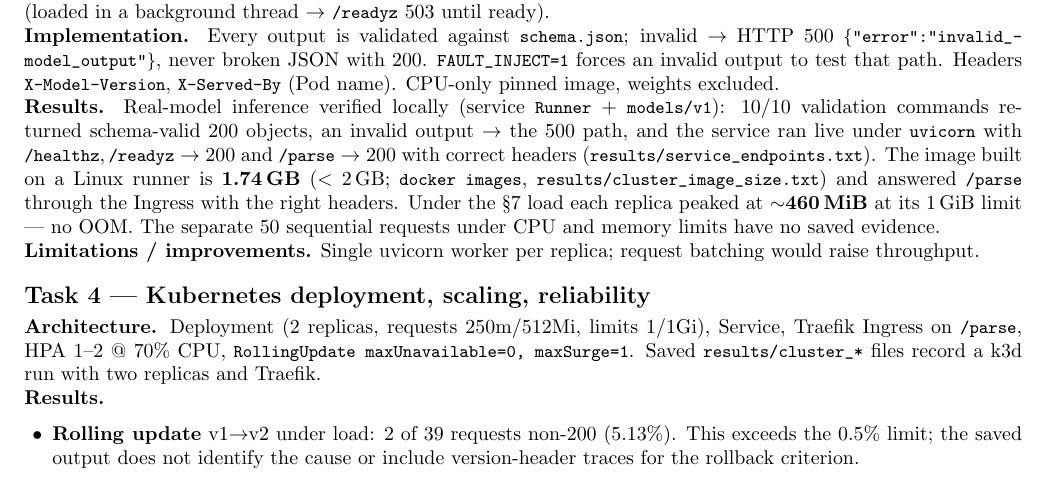
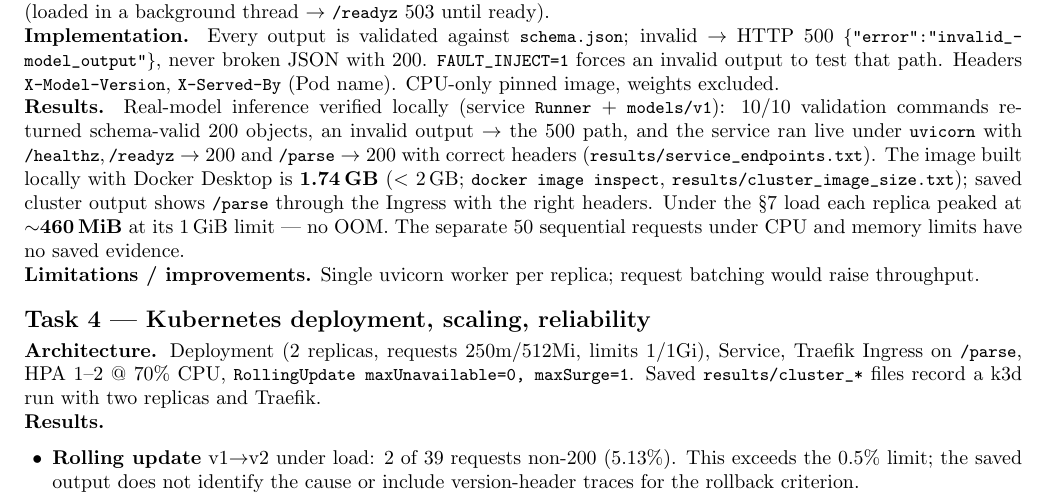
Before and after one commit to Devesh-Yadav22/cloud-assignmnet, a LaTeX document (report/report.tex): part of page 2 of 3, cut so that both start at the same text. Compiled offline with pdfLaTeX.

Commit message:
Align report with verified local image build

```diff
--- a/report/report.tex
+++ b/report/report.tex
@@ -132,8 +132,8 @@ pinned image, weights excluded.\\
 validation commands returned schema-valid 200 objects, an invalid output $\rightarrow$ the 500 path, and the
 service ran live under \code{uvicorn} with \code{/healthz},\,\code{/readyz} $\rightarrow$ 200 and
 \code{/parse} $\rightarrow$ 200 with correct headers (\code{results/service\_endpoints.txt}). The image
-built on a Linux runner is \textbf{1.74\,GB} ($<$ 2\,GB; \code{docker images},
-\code{results/cluster\_image\_size.txt}) and answered \code{/parse} through the Ingress with the right
+built locally with Docker Desktop is \textbf{1.74\,GB} ($<$ 2\,GB; \code{docker image inspect},
+\code{results/cluster\_image\_size.txt}); saved cluster output shows \code{/parse} through the Ingress with the right
 headers. Under the \S7 load each replica peaked at $\sim$\textbf{460\,MiB} at its 1\,GiB limit --- no OOM.
 The separate 50 sequential requests under CPU and memory limits have no saved evidence.\\
 \textbf{Limitations / improvements.} Single uvicorn worker per replica; request batching would raise
```
Also changed, not shown: report/report.md (+2 -2 lines), report/report.pdf.
